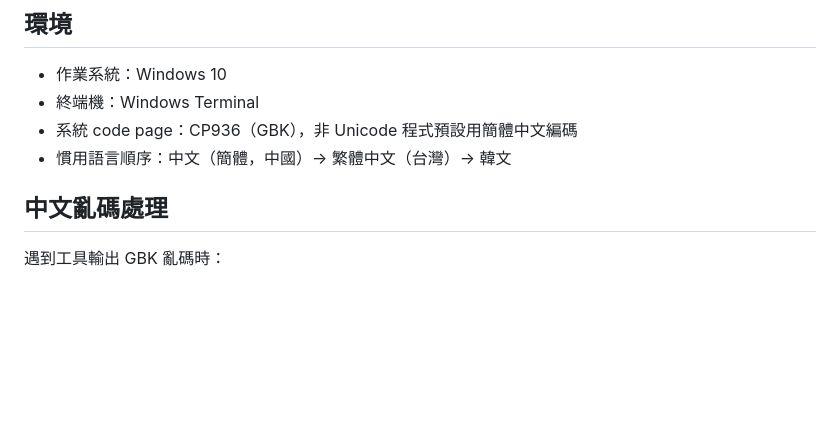
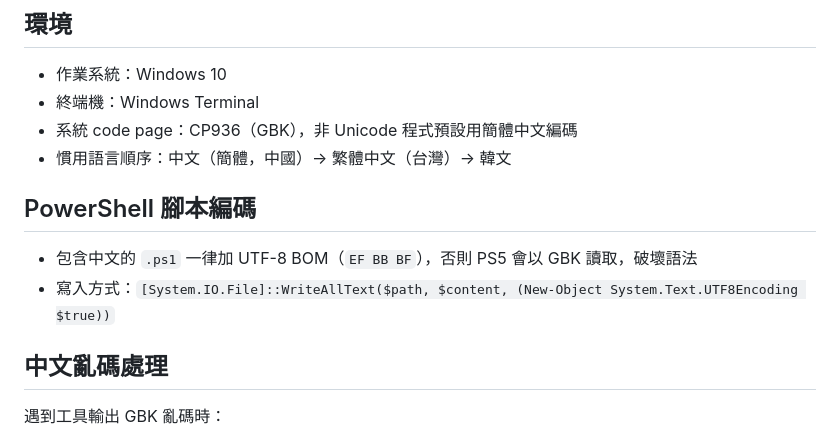
Before and after one commit to he01457474/twitch_bot, a Markdown page: CLAUDE.md, the part around the change. Rendered like a GitHub page; blank space fills up the shorter version.

Commit message:
docs: 新增 PS5 UTF-8 BOM 規則到 CLAUDE.md
Co-Authored-By: Claude Sonnet 4.6 <noreply@anthropic.com>

```diff
--- a/CLAUDE.md
+++ b/CLAUDE.md
@@ -34,6 +34,10 @@
 - 終端機：Windows Terminal
 - 系統 code page：CP936（GBK），非 Unicode 程式預設用簡體中文編碼
 - 慣用語言順序：中文（簡體，中國）→ 繁體中文（台灣）→ 韓文
+
+## PowerShell 腳本編碼
+- 包含中文的 `.ps1` 一律加 UTF-8 BOM（`EF BB BF`），否則 PS5 會以 GBK 讀取，破壞語法
+- 寫入方式：`[System.IO.File]::WriteAllText($path, $content, (New-Object System.Text.UTF8Encoding $true))`
 
 ## 中文亂碼處理
 遇到工具輸出 GBK 亂碼時：
```
